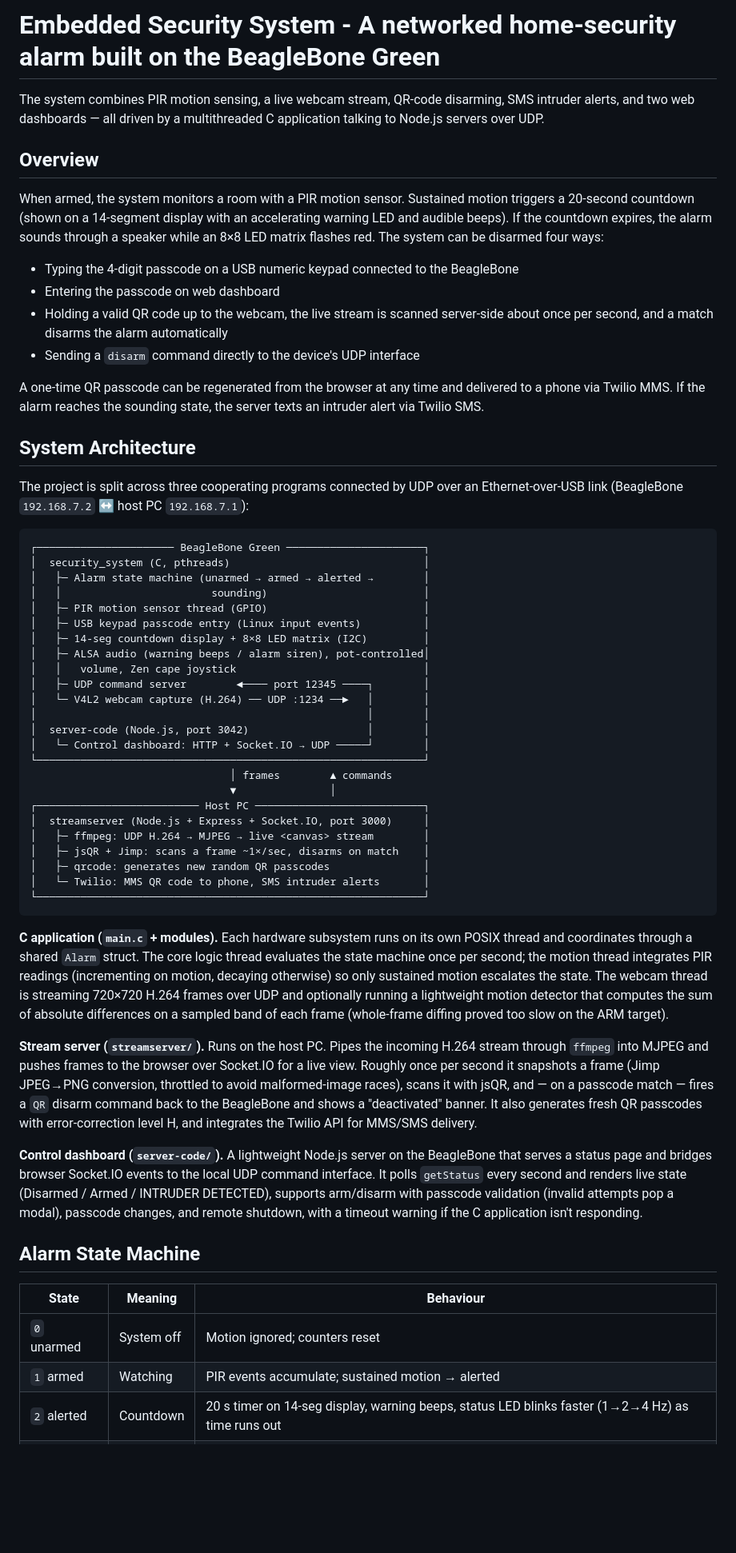
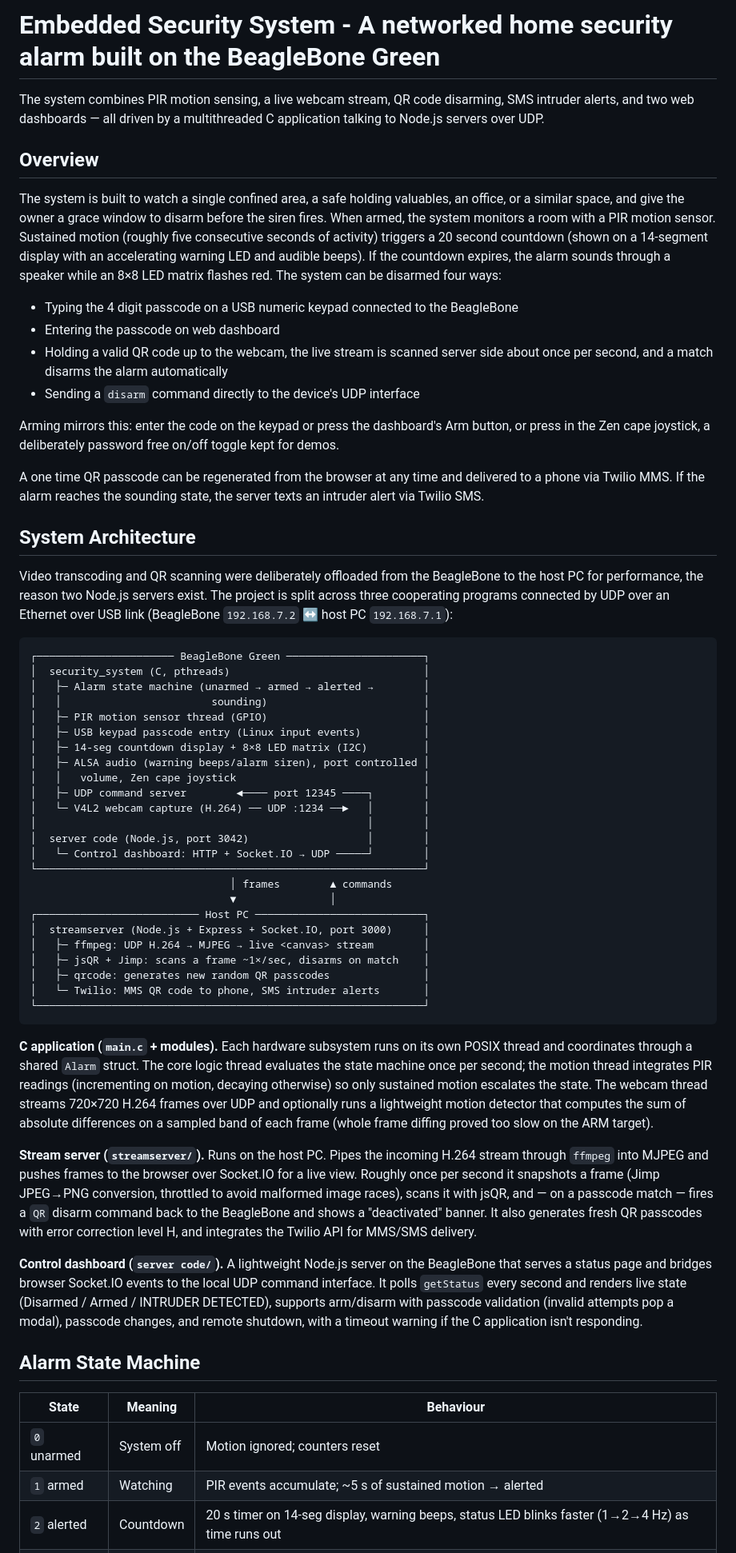
Before and after one commit to martchud/Embedded-Security-System, a Markdown page: README.md, the part around one of its changes. Shown at 80% size. Rendered like a GitHub page; blank space fills up the shorter version.

````diff
--- a/README.md
+++ b/README.md
@@ -1,21 +1,23 @@
-# Embedded Security System - A networked home-security alarm built on the BeagleBone Green
+# Embedded Security System - A networked home security alarm built on the BeagleBone Green
 
-The system combines PIR motion sensing, a live webcam stream, QR-code disarming, SMS intruder alerts, and two web dashboards — all driven by a multithreaded C application talking to Node.js servers over UDP.
+The system combines PIR motion sensing, a live webcam stream, QR code disarming, SMS intruder alerts, and two web dashboards — all driven by a multithreaded C application talking to Node.js servers over UDP.
 
 ## Overview
 
-When armed, the system monitors a room with a PIR motion sensor. Sustained motion triggers a 20-second countdown (shown on a 14-segment display with an accelerating warning LED and audible beeps). If the countdown expires, the alarm sounds through a speaker while an 8×8 LED matrix flashes red. The system can be disarmed four ways:
+The system is built to watch a single confined area, a safe holding valuables, an office, or a similar space, and give the owner a grace window to disarm before the siren fires. When armed, the system monitors a room with a PIR motion sensor. Sustained motion (roughly five consecutive seconds of activity) triggers a 20 second countdown (shown on a 14-segment display with an accelerating warning LED and audible beeps). If the countdown expires, the alarm sounds through a speaker while an 8×8 LED matrix flashes red. The system can be disarmed four ways:
 
-- Typing the 4-digit passcode on a USB numeric keypad connected to the BeagleBone
+- Typing the 4 digit passcode on a USB numeric keypad connected to the BeagleBone
 - Entering the passcode on web dashboard
-- Holding a valid QR code up to the webcam, the live stream is scanned server-side about once per second, and a match disarms the alarm automatically
+- Holding a valid QR code up to the webcam, the live stream is scanned server side about once per second, and a match disarms the alarm automatically
 - Sending a `disarm` command directly to the device's UDP interface
 
-A one-time QR passcode can be regenerated from the browser at any time and delivered to a phone via Twilio MMS. If the alarm reaches the sounding state, the server texts an intruder alert via Twilio SMS.
+Arming mirrors this: enter the code on the keypad or press the dashboard's Arm button, or press in the Zen cape joystick, a deliberately password free on/off toggle kept for demos.
+
+A one time QR passcode can be regenerated from the browser at any time and delivered to a phone via Twilio MMS. If the alarm reaches the sounding state, the server texts an intruder alert via Twilio SMS.
 
 ## System Architecture
 
-The project is split across three cooperating programs connected by UDP over an Ethernet-over-USB link (BeagleBone `192.168.7.2` ↔ host PC `192.168.7.1`):
+Video transcoding and QR scanning were deliberately offloaded from the BeagleBone to the host PC for performance, the reason two Node.js servers exist. The project is split across three cooperating programs connected by UDP over an Ethernet over USB link (BeagleBone `192.168.7.2` ↔ host PC `192.168.7.1`):
 
 ```
 ┌────────────────────── BeagleBone Green ──────────────────────┐
@@ -25,12 +27,12 @@ The project is split across three cooperating programs connected by UDP over an
 │   ├─ PIR motion sensor thread (GPIO)                         │
 │   ├─ USB keypad passcode entry (Linux input events)          │
 │   ├─ 14-seg countdown display + 8×8 LED matrix (I2C)         │
-│   ├─ ALSA audio (warning beeps / alarm siren), pot-controlled│
+│   ├─ ALSA audio (warning beeps/alarm siren), port controlled │
 │   │   volume, Zen cape joystick                              │
 │   ├─ UDP command server        ◄──── port 12345 ────┐        │
 │   └─ V4L2 webcam capture (H.264) ── UDP :1234 ──►   │        │
 │                                                     │        │
-│  server-code (Node.js, port 3042)                   │        │
+│  server code (Node.js, port 3042)                   │        │
 │   └─ Control dashboard: HTTP + Socket.IO → UDP ─────┘        │
 └──────────────────────────────────────────────────────────────┘
                                 │ frames        ▲ commands
@@ -44,18 +46,18 @@ The project is split across three cooperating programs connected by UDP over an
 └──────────────────────────────────────────────────────────────┘
 ```
 
-**C application (`main.c` + modules).** Each hardware subsystem runs on its own POSIX thread and coordinates through a shared `Alarm` struct. The core logic thread evaluates the state machine once per second; the motion thread integrates PIR readings (incrementing on motion, decaying otherwise) so only sustained motion escalates the state. The webcam thread is streaming 720×720 H.264 frames over UDP and optionally running a lightweight motion detector that computes the sum of absolute differences on a sampled band of each frame (whole-frame diffing proved too slow on the ARM target).
+**C application (`main.c` + modules).** Each hardware subsystem runs on its own POSIX thread and coordinates through a shared `Alarm` struct. The core logic thread evaluates the state machine once per second; the motion thread integrates PIR readings (incrementing on motion, decaying otherwise) so only sustained motion escalates the state. The webcam thread streams 720×720 H.264 frames over UDP and optionally runs a lightweight motion detector that computes the sum of absolute differences on a sampled band of each frame (whole frame diffing proved too slow on the ARM target).
 
-**Stream server (`streamserver/`).** Runs on the host PC. Pipes the incoming H.264 stream through `ffmpeg` into MJPEG and pushes frames to the browser over Socket.IO for a live view. Roughly once per second it snapshots a frame (Jimp JPEG→PNG conversion, throttled to avoid malformed-image races), scans it with jsQR, and — on a passcode match — fires a `QR` disarm command back to the BeagleBone and shows a "deactivated" banner. It also generates fresh QR passcodes with error-correction level H, and integrates the Twilio API for MMS/SMS delivery.
+**Stream server (`streamserver/`).** Runs on the host PC. Pipes the incoming H.264 stream through `ffmpeg` into MJPEG and pushes frames to the browser over Socket.IO for a live view. Roughly once per second it snapshots a frame (Jimp JPEG→PNG conversion, throttled to avoid malformed image races), scans it with jsQR, and — on a passcode match — fires a `QR` disarm command back to the BeagleBone and shows a "deactivated" banner. It also generates fresh QR passcodes with error correction level H, and integrates the Twilio API for MMS/SMS delivery.
 
-**Control dashboard (`server-code/`).** A lightweight Node.js server on the BeagleBone that serves a status page and bridges browser Socket.IO events to the local UDP command interface. It polls `getStatus` every second and renders live state (Disarmed / Armed / INTRUDER DETECTED), supports arm/disarm with passcode validation (invalid attempts pop a modal), passcode changes, and remote shutdown, with a timeout warning if the C application isn't responding.
+**Control dashboard (`server code/`).** A lightweight Node.js server on the BeagleBone that serves a status page and bridges browser Socket.IO events to the local UDP command interface. It polls `getStatus` every second and renders live state (Disarmed / Armed / INTRUDER DETECTED), supports arm/disarm with passcode validation (invalid attempts pop a modal), passcode changes, and remote shutdown, with a timeout warning if the C application isn't responding.
 
 ## Alarm State Machine
 
 | State | Meaning | Behaviour |
 |---|---|---|
 | `0` unarmed | System off | Motion ignored; counters reset |
-| `1` armed | Watching | PIR events accumulate; sustained motion → alerted |
+| `1` armed | Watching | PIR events accumulate; ~5 s of sustained motion → alerted |
 | `2` alerted | Countdown | 20 s timer on 14-seg display, warning beeps, status LED blinks faster (1→2→4 Hz) as time runs out |
 | `3` sounding | Intruder | Alarm siren loops, 8×8 matrix flashes stop symbol, SMS alert sent |
 
````
Also changed, not shown: other parts of README.md (+21 -14 lines).
